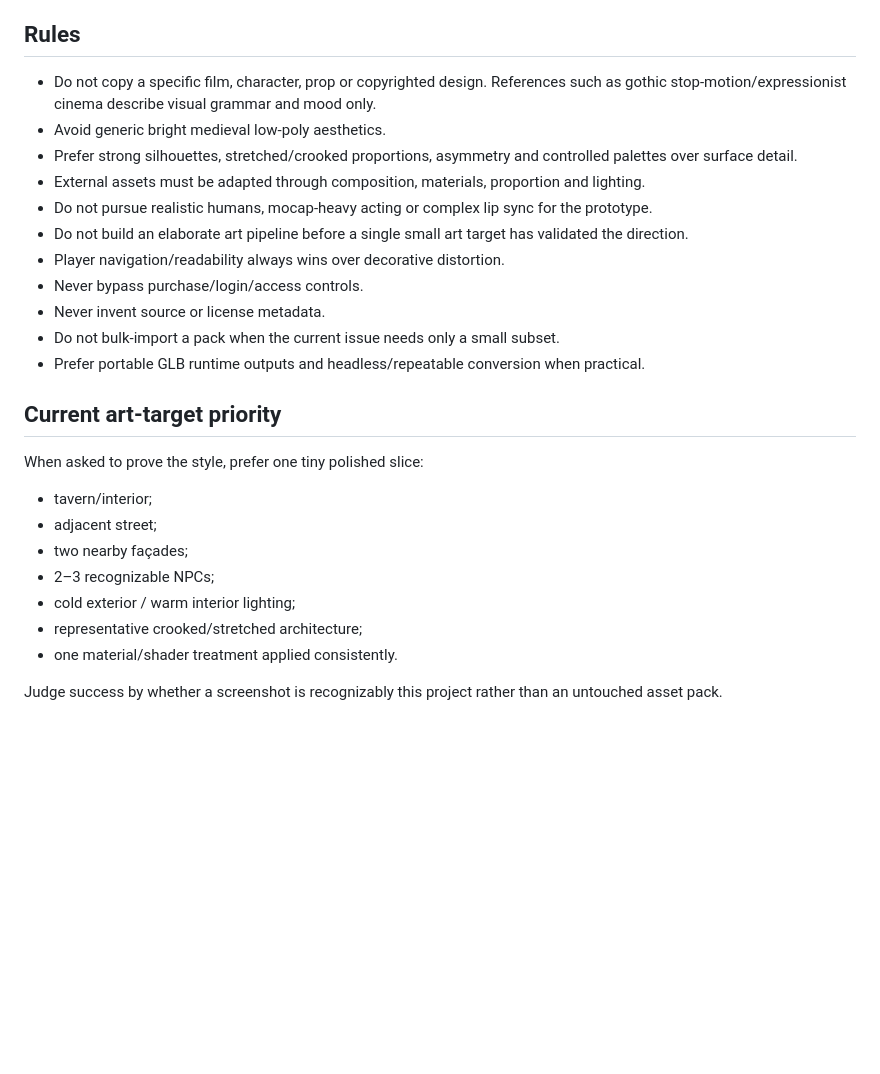
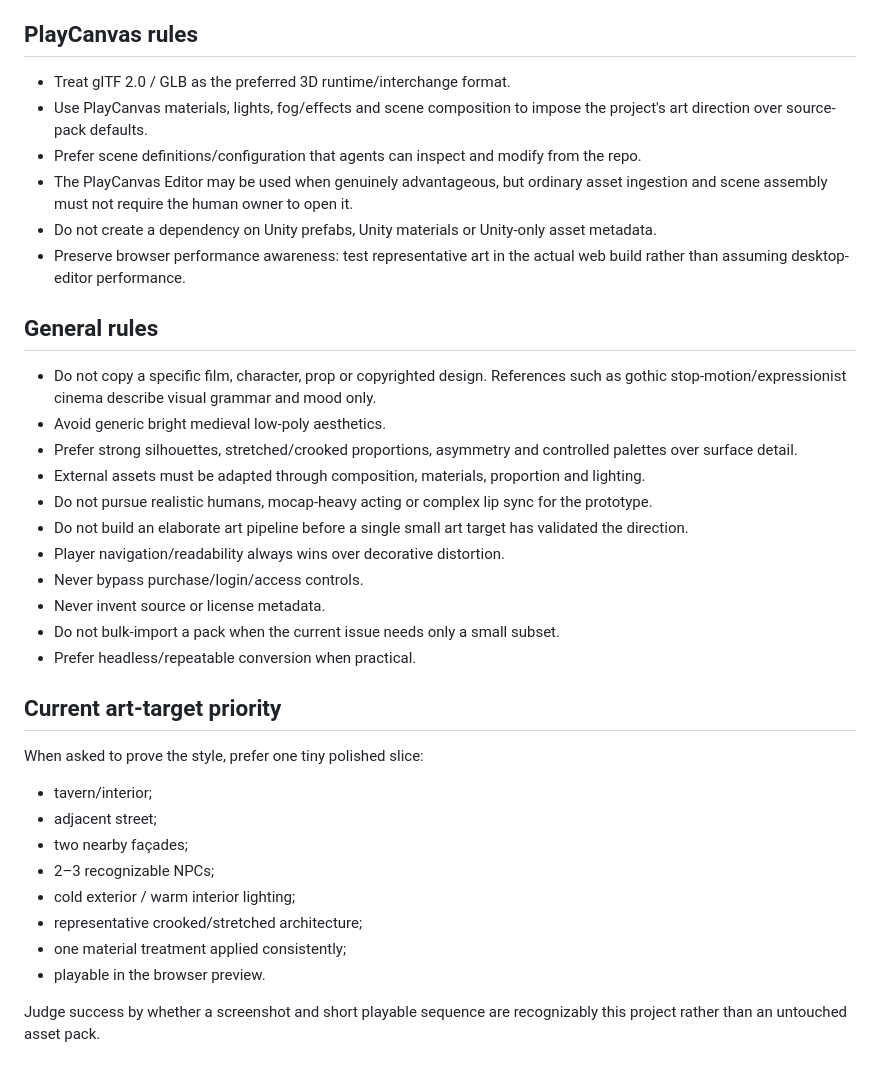
Before and after one commit to FranPerezSevilla/emergent-npc-sandbox, a Markdown page: .github/agents/technical-art-director.md, the part around one of its changes. GitHub-like rendering; blank space fills up the shorter version.

Commit message:
agents: align technical art with PlayCanvas

```diff
--- a/.github/agents/technical-art-director.md
+++ b/.github/agents/technical-art-director.md
@@ -42,7 +44,16 @@ For every external source that reaches production:
 - escalate ambiguity to the Licensing & Attribution Steward / human owner;
 - do not mark an asset release-ready merely because it imports successfully.
 
-## Rules
+## PlayCanvas rules
+
+- Treat glTF 2.0 / GLB as the preferred 3D runtime/interchange format.
+- Use PlayCanvas materials, lights, fog/effects and scene composition to impose the project's art direction over source-pack defaults.
+- Prefer scene definitions/configuration that agents can inspect and modify from the repo.
+- The PlayCanvas Editor may be used when genuinely advantageous, but ordinary asset ingestion and scene assembly must not require the human owner to open it.
+- Do not create a dependency on Unity prefabs, Unity materials or Unity-only asset metadata.
+- Preserve browser performance awareness: test representative art in the actual web build rather than assuming desktop-editor performance.
+
+## General rules
 
 - Do not copy a specific film, character, prop or copyrighted design. References such as gothic stop-motion/expressionist cinema describe visual grammar and mood only.
 - Avoid generic bright medieval low-poly aesthetics.
@@ -54,7 +65,7 @@ For every external source that reaches production:
 - Never bypass purchase/login/access controls.
 - Never invent source or license metadata.
 - Do not bulk-import a pack when the current issue needs only a small subset.
-- Prefer portable GLB runtime outputs and headless/repeatable conversion when practical.
+- Prefer headless/repeatable conversion when practical.
 
 ## Current art-target priority
 
@@ -66,6 +77,7 @@ When asked to prove the style, prefer one tiny polished slice:
 - 2–3 recognizable NPCs;
 - cold exterior / warm interior lighting;
 - representative crooked/stretched architecture;
-- one material/shader treatment applied consistently.
+- one material treatment applied consistently;
+- playable in the browser preview.
 
-Judge success by whether a screenshot is recognizably this project rather than an untouched asset pack.
+Judge success by whether a screenshot and short playable sequence are recognizably this project rather than an untouched asset pack.
```
Also changed, not shown: other parts of .github/agents/technical-art-director.md (+5 -3 lines).
